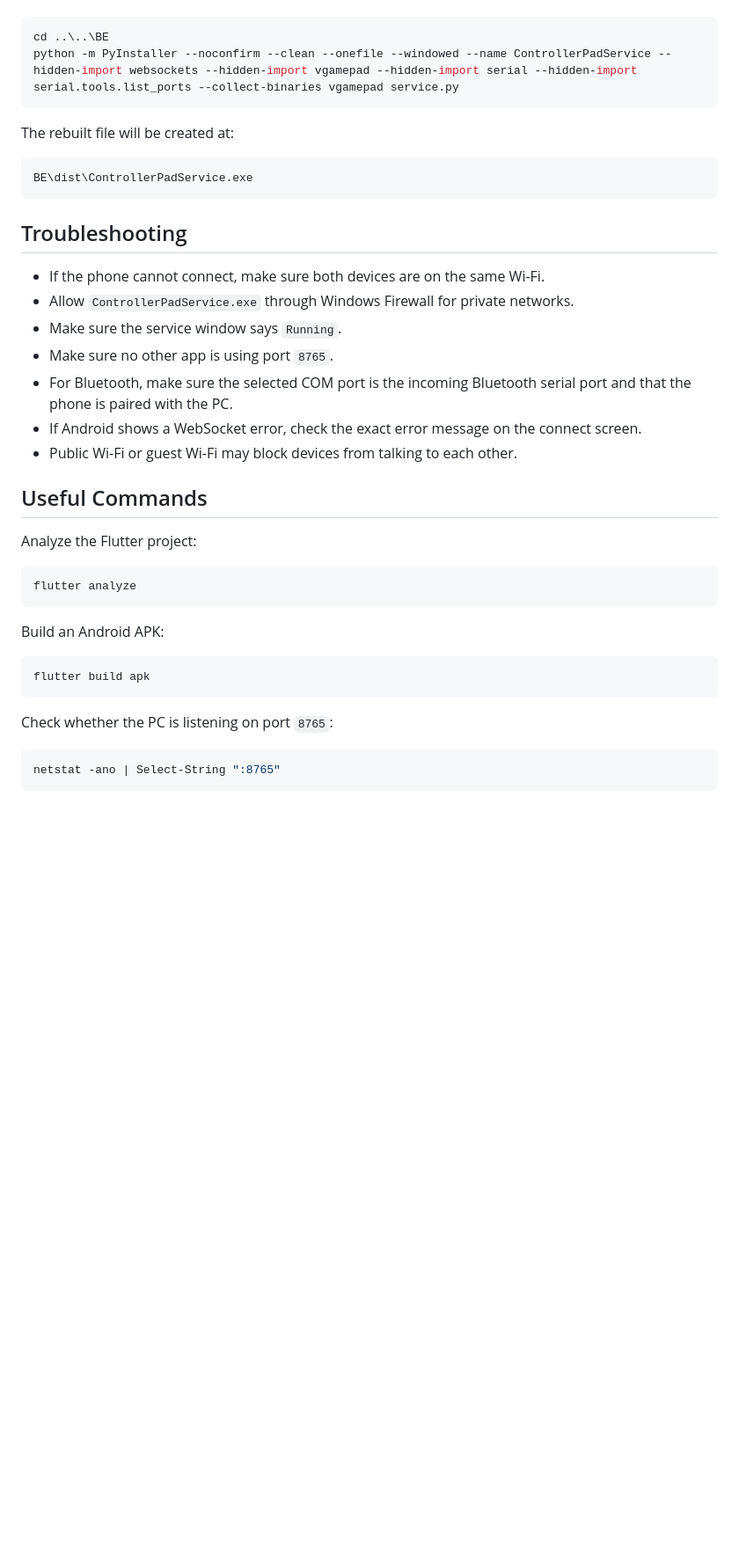
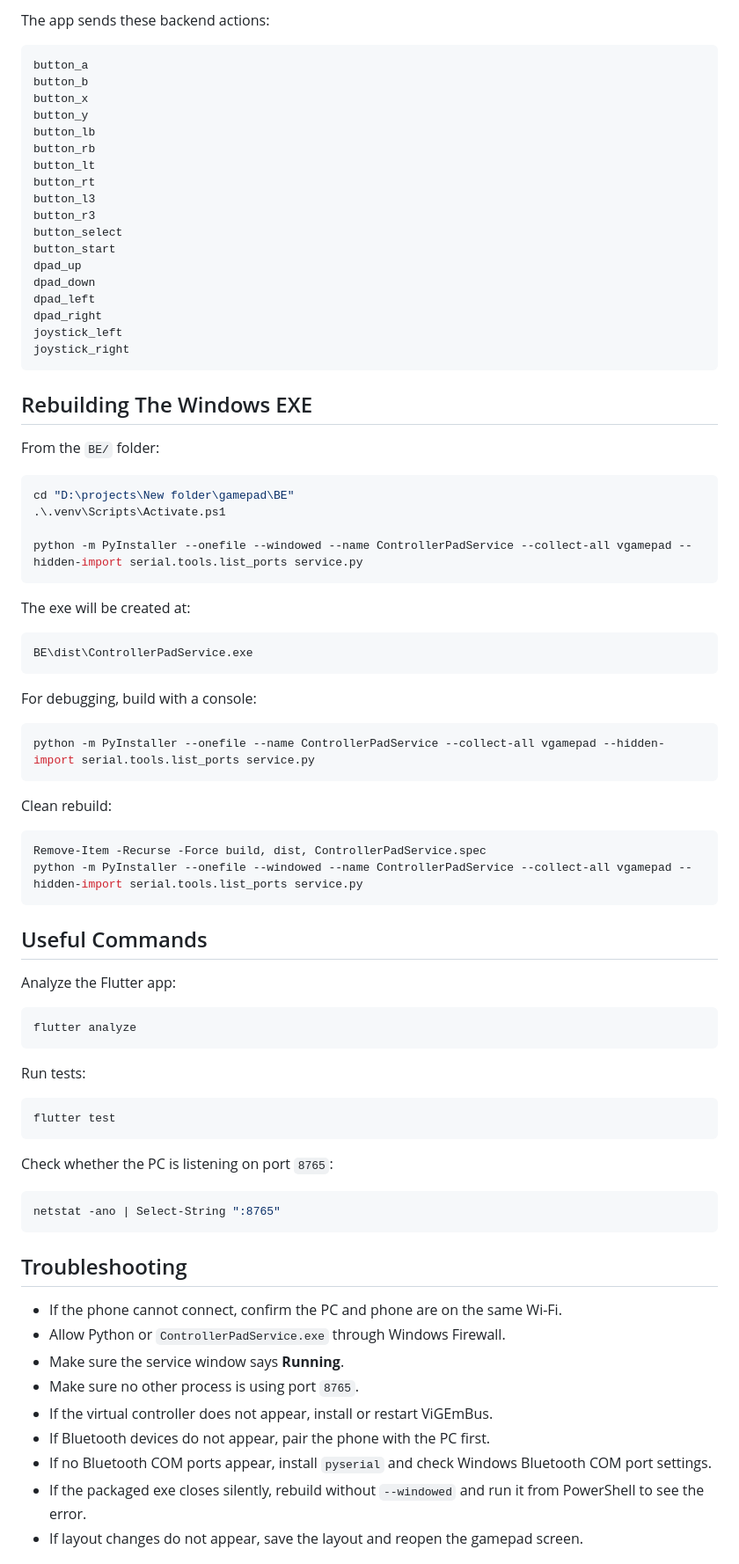
Before and after one commit to VanMinhQuang/vgamepad, a Markdown page: README.md, the part around one of its changes. Shown at 88% size. GitHub-like rendering; blank space fills up the shorter version.

````diff
--- a/README.md
+++ b/README.md
@@ -92,39 +171,68 @@ If `service.py` changes, rebuild the executable from the `BE` folder:
+The app sends these backend actions:
+
+```text
+button_a
+button_b
+button_x
+button_y
+button_lb
+button_rb
+button_lt
+button_rt
+button_l3
+button_r3
+button_select
+button_start
+dpad_up
+dpad_down
+dpad_left
+dpad_right
+joystick_left
+joystick_right
+```
+
+## Rebuilding The Windows EXE
+
+From the `BE/` folder:
 
 ```powershell
-cd ..\..\BE
-python -m PyInstaller --noconfirm --clean --onefile --windowed --name ControllerPadService --hidden-import websockets --hidden-import vgamepad --hidden-import serial --hidden-import serial.tools.list_ports --collect-binaries vgamepad service.py
+cd "D:\projects\New folder\gamepad\BE"
+.\.venv\Scripts\Activate.ps1
+
+python -m PyInstaller --onefile --windowed --name ControllerPadService --collect-all vgamepad --hidden-import serial.tools.list_ports service.py
 ```
 
-The rebuilt file will be created at:
+The exe will be created at:
 
 ```text
 BE\dist\ControllerPadService.exe
 ```
 
-## Troubleshooting
+For debugging, build with a console:
 
-- If the phone cannot connect, make sure both devices are on the same Wi-Fi.
-- Allow `ControllerPadService.exe` through Windows Firewall for private networks.
-- Make sure the service window says `Running`.
-- Make sure no other app is using port `8765`.
-- For Bluetooth, make sure the selected COM port is the incoming Bluetooth
-  serial port and that the phone is paired with the PC.
-- If Android shows a WebSocket error, check the exact error message on the
-  connect screen.
-- Public Wi-Fi or guest Wi-Fi may block devices from talking to each other.
+```powershell
+python -m PyInstaller --onefile --name ControllerPadService --collect-all vgamepad --hidden-import serial.tools.list_ports service.py
+```
+
+Clean rebuild:
+
+```powershell
+Remove-Item -Recurse -Force build, dist, ControllerPadService.spec
+python -m PyInstaller --onefile --windowed --name ControllerPadService --collect-all vgamepad --hidden-import serial.tools.list_ports service.py
+```
 
 ## Useful Commands
 
-Analyze the Flutter project:
+Analyze the Flutter app:
 
 ```powershell
 flutter analyze
 ```
 
-Build an Android APK:
+Run tests:
 
 ```powershell
-flutter build apk
+flutter test
 ```
 
 Check whether the PC is listening on port `8765`:
@@ -132,3 +240,18 @@ Check whether the PC is listening on port `8765`:
 ```powershell
 netstat -ano | Select-String ":8765"
 ```
+
+## Troubleshooting
+
+- If the phone cannot connect, confirm the PC and phone are on the same Wi-Fi.
+- Allow Python or `ControllerPadService.exe` through Windows Firewall.
+- Make sure the service window says **Running**.
+- Make sure no other process is using port `8765`.
+- If the virtual controller does not appear, install or restart ViGEmBus.
+- If Bluetooth devices do not appear, pair the phone with the PC first.
+- If no Bluetooth COM ports appear, install `pyserial` and check Windows
+  Bluetooth COM port settings.
+- If the packaged exe closes silently, rebuild without `--windowed` and run it
+  from PowerShell to see the error.
+- If layout changes do not appear, save the layout and reopen the gamepad screen.
+
````
Also changed, not shown: other parts of README.md (+135 -49 lines).
